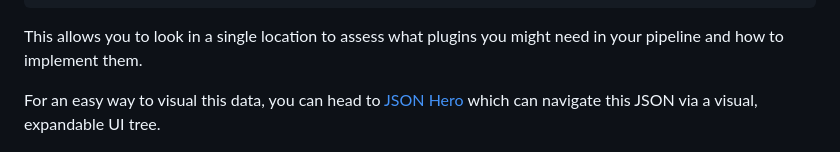
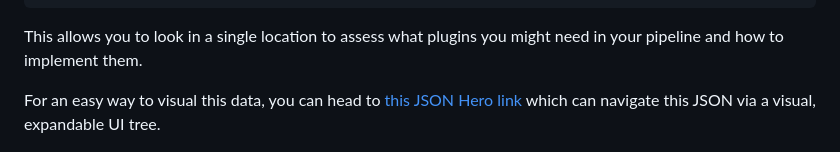
Before and after one commit to heaversm/carbonhack-if, a Markdown page: README.md, the part around the change. GitHub-like rendering.

Commit message:
json edit

```diff
--- a/README.md
+++ b/README.md
@@ -72,7 +72,7 @@ In the root of this repo is a `plugins.json` file, which lists each Impact Frame
 
 This allows you to look in a single location to assess what plugins you might need in your pipeline and how to implement them.
 
-For an easy way to visual this data, you can head to [JSON Hero](https://jsonhero.io/j/MdGJbNg7RGLR) which can navigate this JSON via a visual, expandable UI tree.
+For an easy way to visual this data, you can head to [this JSON Hero link](https://jsonhero.io/j/MdGJbNg7RGLR) which can navigate this JSON via a visual, expandable UI tree.
 
 [![Plugin JSON navigator](wiki/if-plugins.jpg)](https://jsonhero.io/j/MdGJbNg7RGLR)
 
```
